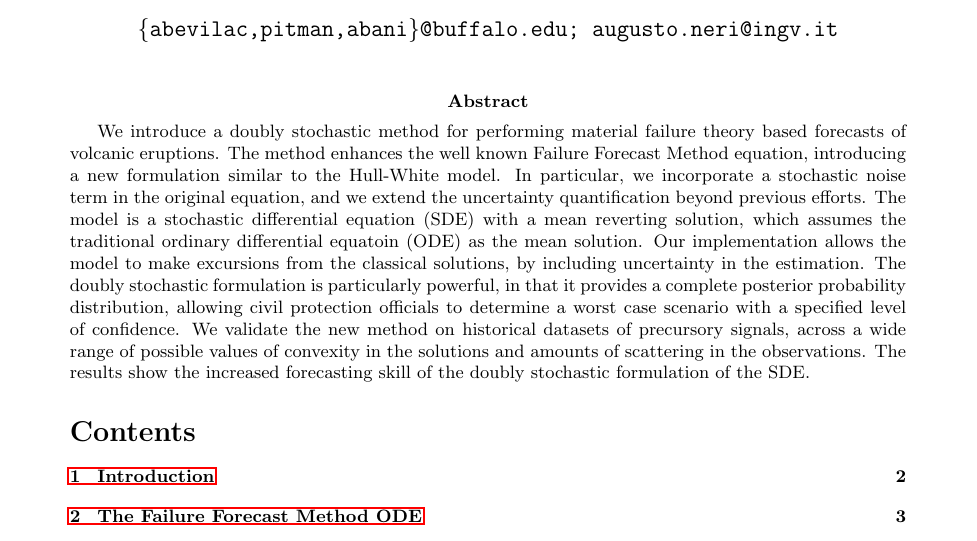
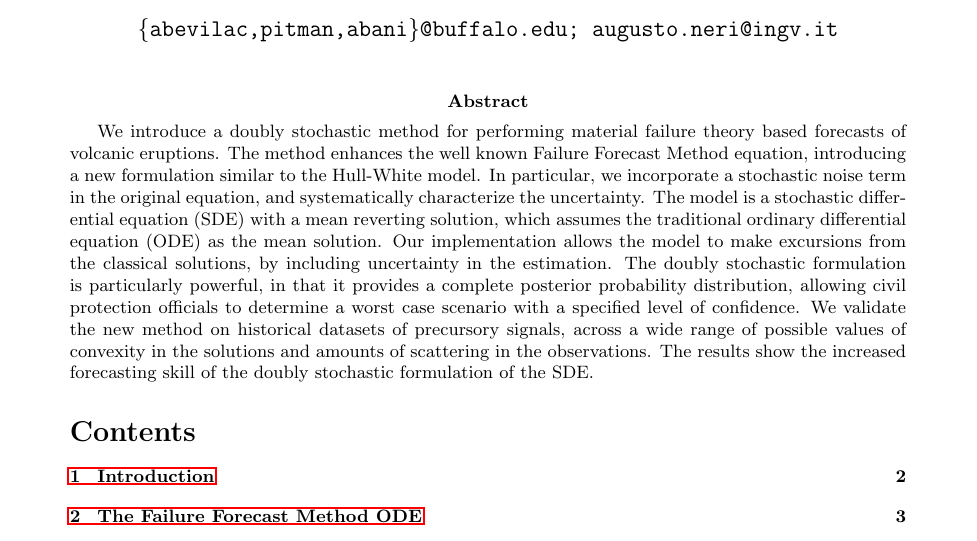
Before and after one commit to abevilac/precursors, a LaTeX document (StochFFMEq.tex): part of page 1 of 23, cut so that both start at the same text. Compiled offline with pdfLaTeX.

Commit message:
arXiv version

```diff
--- a/StochFFMEq.tex
+++ b/StochFFMEq.tex
@@ -52,7 +52,7 @@
 
 \maketitle
 \abstract
-We introduce a doubly stochastic method for performing material failure theory based forecasts of volcanic eruptions. The method enhances the well known Failure Forecast Method equation, introducing a new formulation similar to the Hull-White model. In particular, we incorporate a stochastic noise term in the original equation, and we extend the uncertainty quantification beyond previous efforts. The model is a stochastic differential equation (SDE) with a mean reverting solution, which assumes the traditional ordinary differential equatoin (ODE) as the mean solution. Our implementation allows the model to make excursions from the classical solutions, by including uncertainty in the estimation. The doubly stochastic formulation is particularly powerful, in that it provides a complete posterior probability distribution, allowing civil protection officials to determine a worst case scenario with a specified level of confidence. We validate the new method on historical datasets of precursory signals, across a wide range of possible values of convexity in the solutions and amounts of scattering in the observations. The results show the increased forecasting skill of the doubly stochastic formulation of the SDE.
+We introduce a doubly stochastic method for performing material failure theory based forecasts of volcanic eruptions. The method enhances the well known Failure Forecast Method equation, introducing a new formulation similar to the Hull-White model. In particular, we incorporate a stochastic noise term in the original equation, and systematically characterize the uncertainty. The model is a stochastic differential equation (SDE) with a mean reverting solution, which assumes the traditional ordinary differential equation (ODE) as the mean solution. Our implementation allows the model to make excursions from the classical solutions, by including uncertainty in the estimation. The doubly stochastic formulation is particularly powerful, in that it provides a complete posterior probability distribution, allowing civil protection officials to determine a worst case scenario with a specified level of confidence. We validate the new method on historical datasets of precursory signals, across a wide range of possible values of convexity in the solutions and amounts of scattering in the observations. The results show the increased forecasting skill of the doubly stochastic formulation of the SDE.
 
 \tableofcontents
 
```
Also changed, not shown: StochFFMEq.pdf, StochFFMEq.tex (2 more changed lines), 1 other file.
